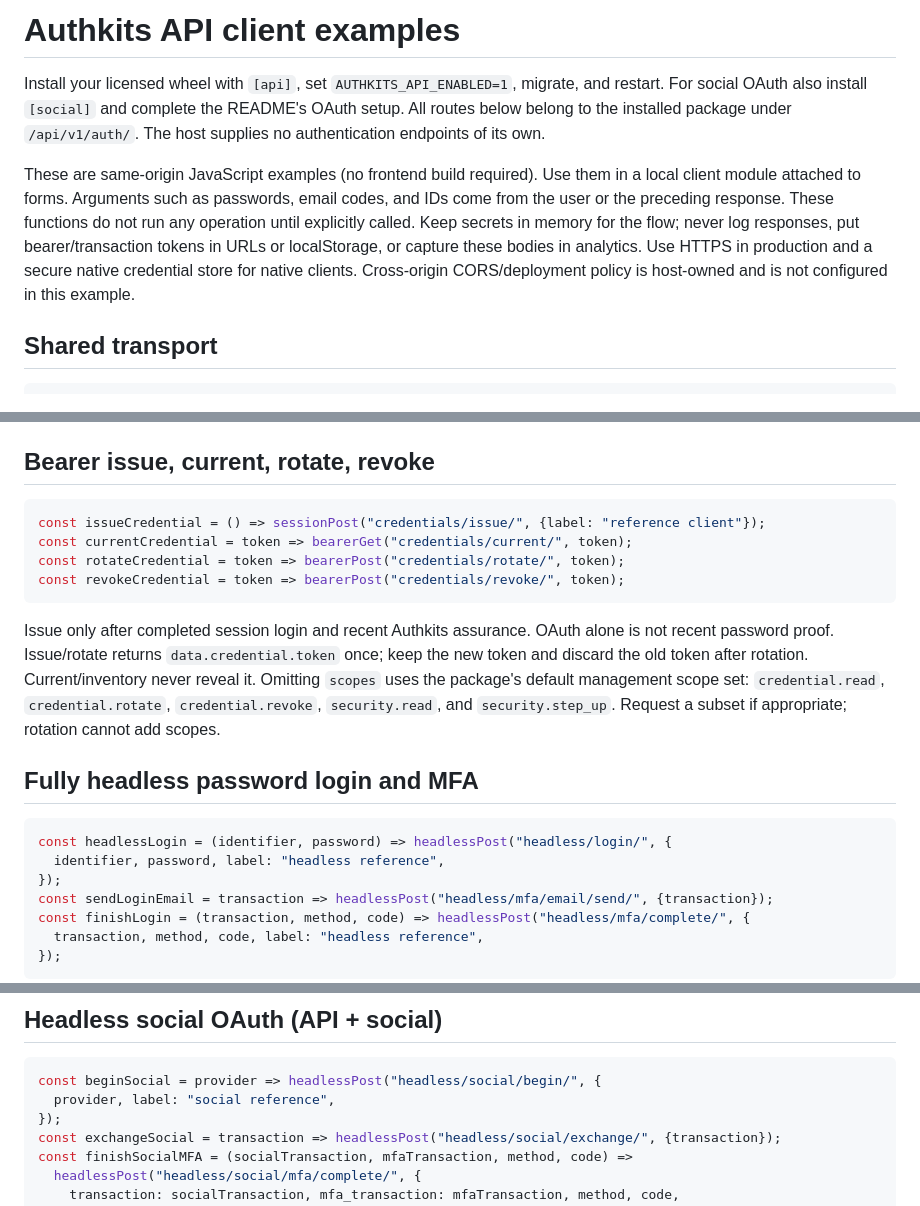
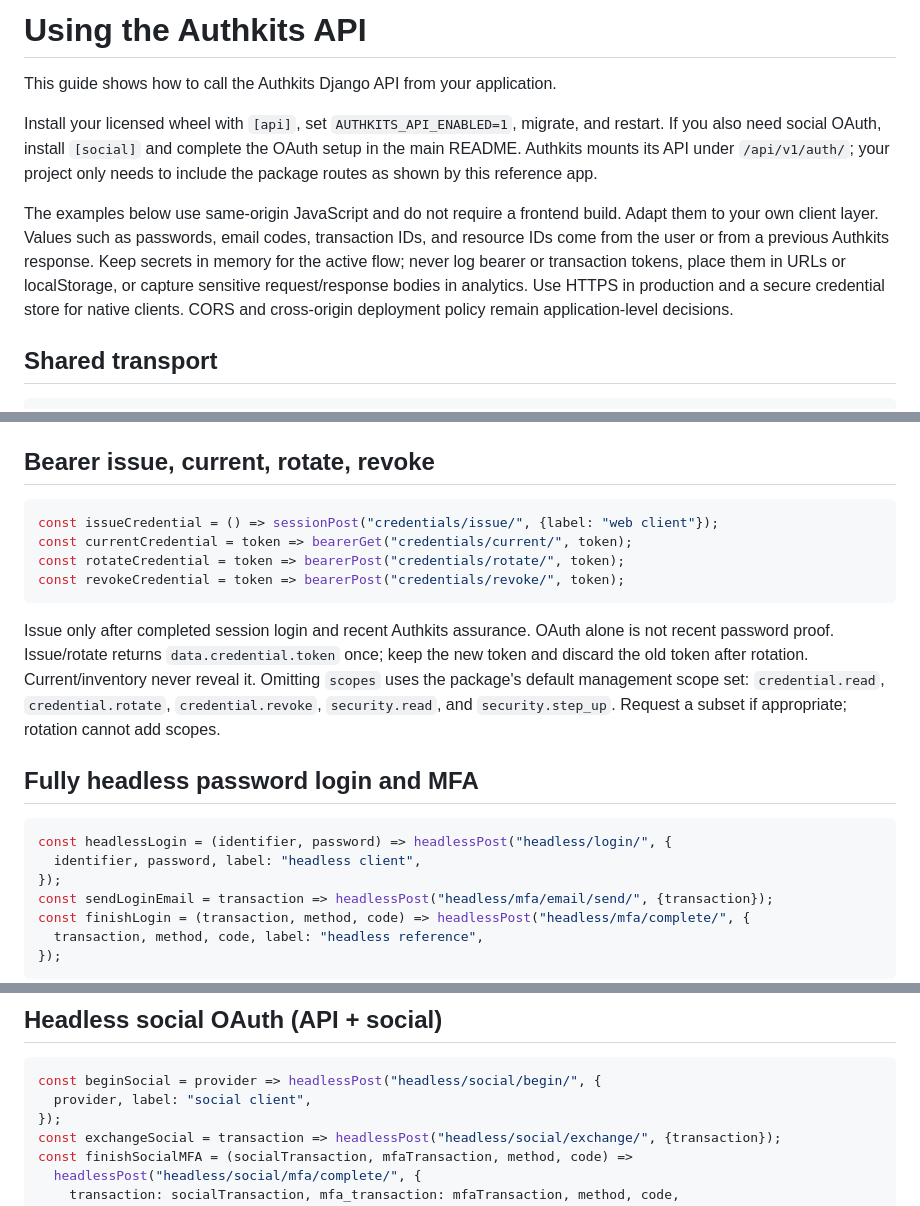
Before and after one commit to jaccqo/authkits-django-test-app, a Markdown page: docs/API_EXAMPLES.md, 3 parts joined by grey strips. GitHub-like rendering.

Commit message:
docs: present API examples as customer integration guide

````diff
--- a/docs/API_EXAMPLES.md
+++ b/docs/API_EXAMPLES.md
@@ -1,18 +1,19 @@
-# Authkits API client examples
+# Using the Authkits API
+
+This guide shows how to call the Authkits Django API from your application.
 
 Install your licensed wheel with `[api]`, set `AUTHKITS_API_ENABLED=1`, migrate,
-and restart. For social OAuth also install `[social]` and complete the README's
-OAuth setup. All routes below belong to the installed package under `/api/v1/auth/`.
-The host supplies no authentication endpoints of its own.
+and restart. If you also need social OAuth, install `[social]` and complete the
+OAuth setup in the main README. Authkits mounts its API under `/api/v1/auth/`;
+your project only needs to include the package routes as shown by this reference app.
 
-These are same-origin JavaScript examples (no frontend build required). Use them in
-a local client module attached to forms. Arguments such as passwords, email codes,
-and IDs come from the user or the preceding response. These functions do not run
-any operation until explicitly called. Keep secrets in memory for the flow; never
-log responses, put bearer/transaction tokens in URLs or localStorage, or capture
-these bodies in analytics. Use HTTPS in production and a secure native credential
-store for native clients. Cross-origin CORS/deployment policy is host-owned and is
-not configured in this example.
+The examples below use same-origin JavaScript and do not require a frontend build.
+Adapt them to your own client layer. Values such as passwords, email codes, transaction
+IDs, and resource IDs come from the user or from a previous Authkits response. Keep
+secrets in memory for the active flow; never log bearer or transaction tokens, place
+them in URLs or localStorage, or capture sensitive request/response bodies in analytics.
+Use HTTPS in production and a secure credential store for native clients. CORS and
+cross-origin deployment policy remain application-level decisions.
 
 ## Shared transport
 
@@ -89,7 +90,7 @@ fully headless MFA. `logout/` ends a browser session; bearer logout is self-revo
 ## Bearer issue, current, rotate, revoke
 
 ```js
-const issueCredential = () => sessionPost("credentials/issue/", {label: "reference client"});
+const issueCredential = () => sessionPost("credentials/issue/", {label: "web client"});
 const currentCredential = token => bearerGet("credentials/current/", token);
 const rotateCredential = token => bearerPost("credentials/rotate/", token);
 const revokeCredential = token => bearerPost("credentials/revoke/", token);
@@ -106,7 +107,7 @@ reveal it. Omitting `scopes` uses the package's default management scope set:
 
 ```js
 const headlessLogin = (identifier, password) => headlessPost("headless/login/", {
-  identifier, password, label: "headless reference",
+  identifier, password, label: "headless client",
 });
 const sendLoginEmail = transaction => headlessPost("headless/mfa/email/send/", {transaction});
 const finishLogin = (transaction, method, code) => headlessPost("headless/mfa/complete/", {
@@ -204,7 +205,7 @@ disabled, session inventory reports `enabled=false` with an empty list.
 
 ```js
 const beginSocial = provider => headlessPost("headless/social/begin/", {
-  provider, label: "social reference",
+  provider, label: "social client",
 });
 const exchangeSocial = transaction => headlessPost("headless/social/exchange/", {transaction});
 const finishSocialMFA = (socialTransaction, mfaTransaction, method, code) =>
````
